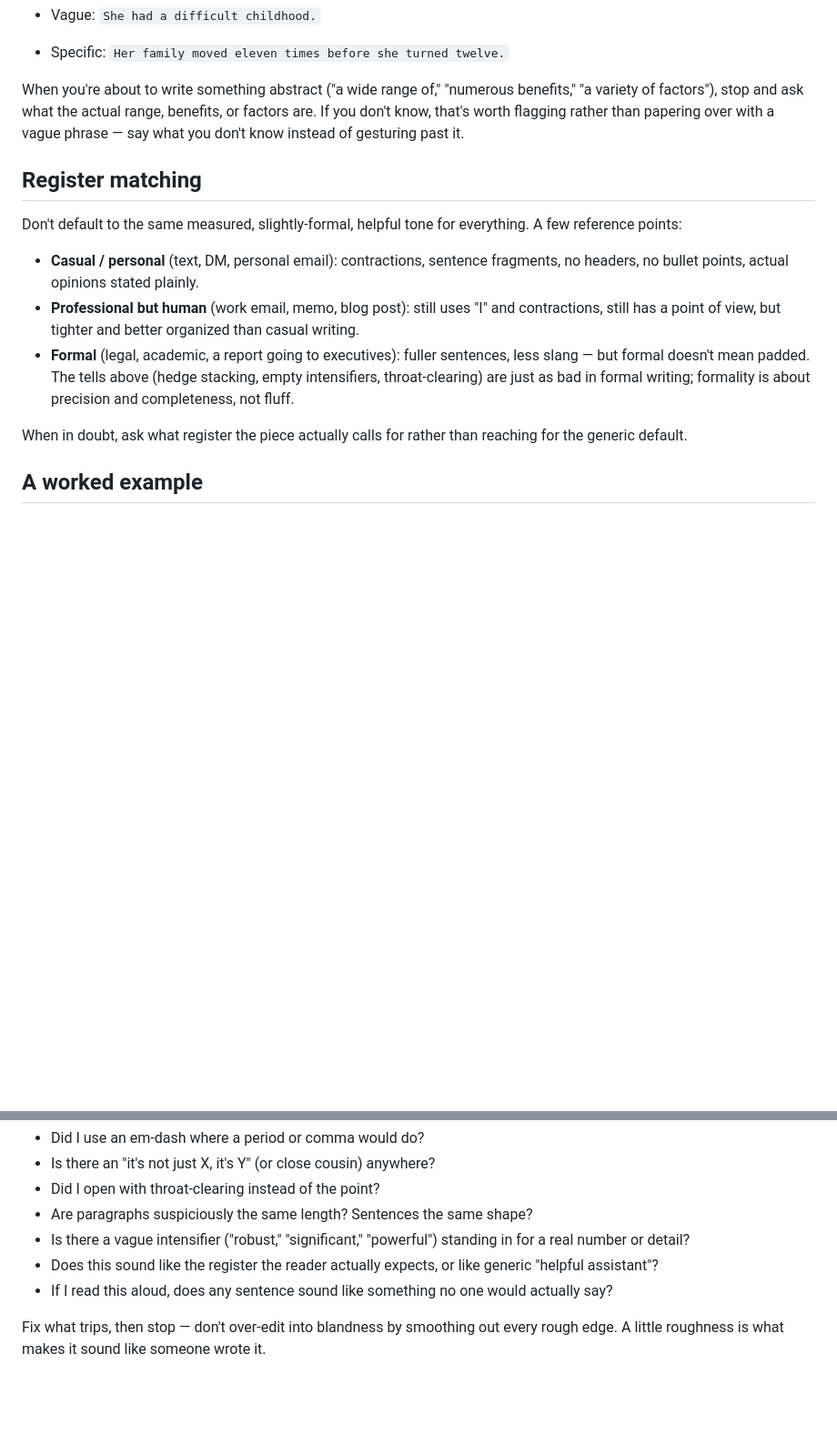
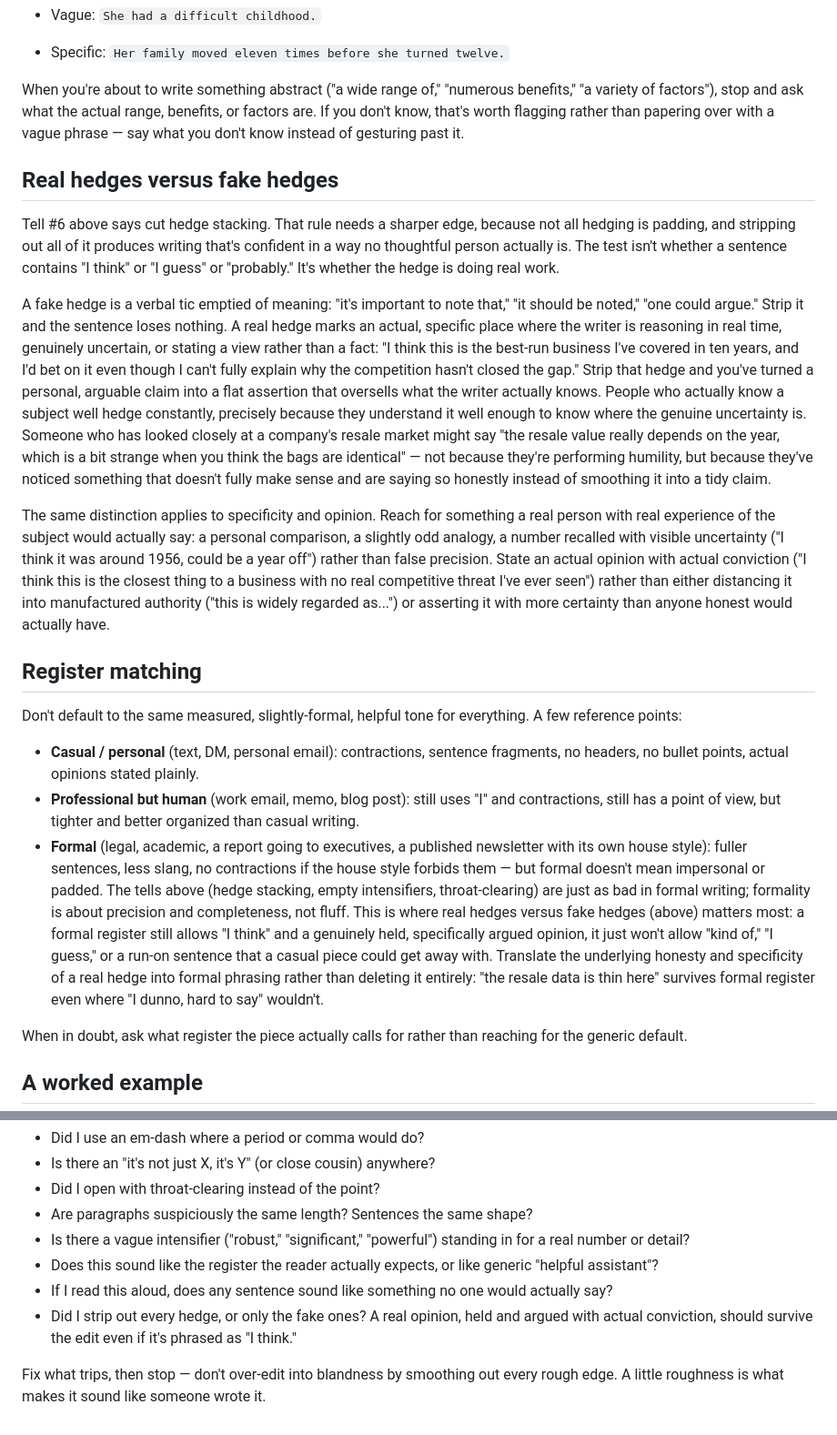
Before and after one commit to felixwilms00coder/2, a Markdown page: write-like-a-human/SKILL.md, 2 parts joined by grey strips. Shown at 91% size. GitHub-like rendering; blank space fills up the shorter version.

Commit message:
Distinguish real hedges from fake ones
Cutting all hedging produced writing more confident than any
thoughtful person actually is. Add guidance on when a hedge (I
think, I guess, to me) is doing real epistemic work versus when
it's empty padding, and how to carry that honesty into formal
registers that don't allow casual phrasing.

```diff
--- a/write-like-a-human/SKILL.md
+++ b/write-like-a-human/SKILL.md
@@ -74,13 +74,21 @@ Specificity is the single biggest tell of real writing versus generated writing.
 
 When you're about to write something abstract ("a wide range of," "numerous benefits," "a variety of factors"), stop and ask what the actual range, benefits, or factors are. If you don't know, that's worth flagging rather than papering over with a vague phrase — say what you don't know instead of gesturing past it.
 
+## Real hedges versus fake hedges
+
+Tell #6 above says cut hedge stacking. That rule needs a sharper edge, because not all hedging is padding, and stripping out all of it produces writing that's confident in a way no thoughtful person actually is. The test isn't whether a sentence contains "I think" or "I guess" or "probably." It's whether the hedge is doing real work.
+
+A fake hedge is a verbal tic emptied of meaning: "it's important to note that," "it should be noted," "one could argue." Strip it and the sentence loses nothing. A real hedge marks an actual, specific place where the writer is reasoning in real time, genuinely uncertain, or stating a view rather than a fact: "I think this is the best-run business I've covered in ten years, and I'd bet on it even though I can't fully explain why the competition hasn't closed the gap." Strip that hedge and you've turned a personal, arguable claim into a flat assertion that oversells what the writer actually knows. People who actually know a subject well hedge constantly, precisely because they understand it well enough to know where the genuine uncertainty is. Someone who has looked closely at a company's resale market might say "the resale value really depends on the year, which is a bit strange when you think the bags are identical" — not because they're performing humility, but because they've noticed something that doesn't fully make sense and are saying so honestly instead of smoothing it into a tidy claim.
+
+The same distinction applies to specificity and opinion. Reach for something a real person with real experience of the subject would actually say: a personal comparison, a slightly odd analogy, a number recalled with visible uncertainty ("I think it was around 1956, could be a year off") rather than false precision. State an actual opinion with actual conviction ("I think this is the closest thing to a business with no real competitive threat I've ever seen") rather than either distancing it into manufactured authority ("this is widely regarded as...") or asserting it with more certainty than anyone honest would actually have.
+
 ## Register matching
 
 Don't default to the same measured, slightly-formal, helpful tone for everything. A few reference points:
 
 - **Casual / personal** (text, DM, personal email): contractions, sentence fragments, no headers, no bullet points, actual opinions stated plainly.
 - **Professional but human** (work email, memo, blog post): still uses "I" and contractions, still has a point of view, but tighter and better organized than casual writing.
-- **Formal** (legal, academic, a report going to executives): fuller sentences, less slang — but formal doesn't mean padded. The tells above (hedge stacking, empty intensifiers, throat-clearing) are just as bad in formal writing; formality is about precision and completeness, not fluff.
+- **Formal** (legal, academic, a report going to executives, a published newsletter with its own house style): fuller sentences, less slang, no contractions if the house style forbids them — but formal doesn't mean impersonal or padded. The tells above (hedge stacking, empty intensifiers, throat-clearing) are just as bad in formal writing; formality is about precision and completeness, not fluff. This is where real hedges versus fake hedges (above) matters most: a formal register still allows "I think" and a genuinely held, specifically argued opinion, it just won't allow "kind of," "I guess," or a run-on sentence that a casual piece could get away with. Translate the underlying honesty and specificity of a real hedge into formal phrasing rather than deleting it entirely: "the resale data is thin here" survives formal register even where "I dunno, hard to say" wouldn't.
 
 When in doubt, ask what register the piece actually calls for rather than reaching for the generic default.
 
@@ -107,5 +115,6 @@ Skim the draft and ask:
 - Is there a vague intensifier ("robust," "significant," "powerful") standing in for a real number or detail?
 - Does this sound like the register the reader actually expects, or like generic "helpful assistant"?
 - If I read this aloud, does any sentence sound like something no one would actually say?
+- Did I strip out every hedge, or only the fake ones? A real opinion, held and argued with actual conviction, should survive the edit even if it's phrased as "I think."
 
 Fix what trips, then stop — don't over-edit into blandness by smoothing out every rough edge. A little roughness is what makes it sound like someone wrote it.
```
